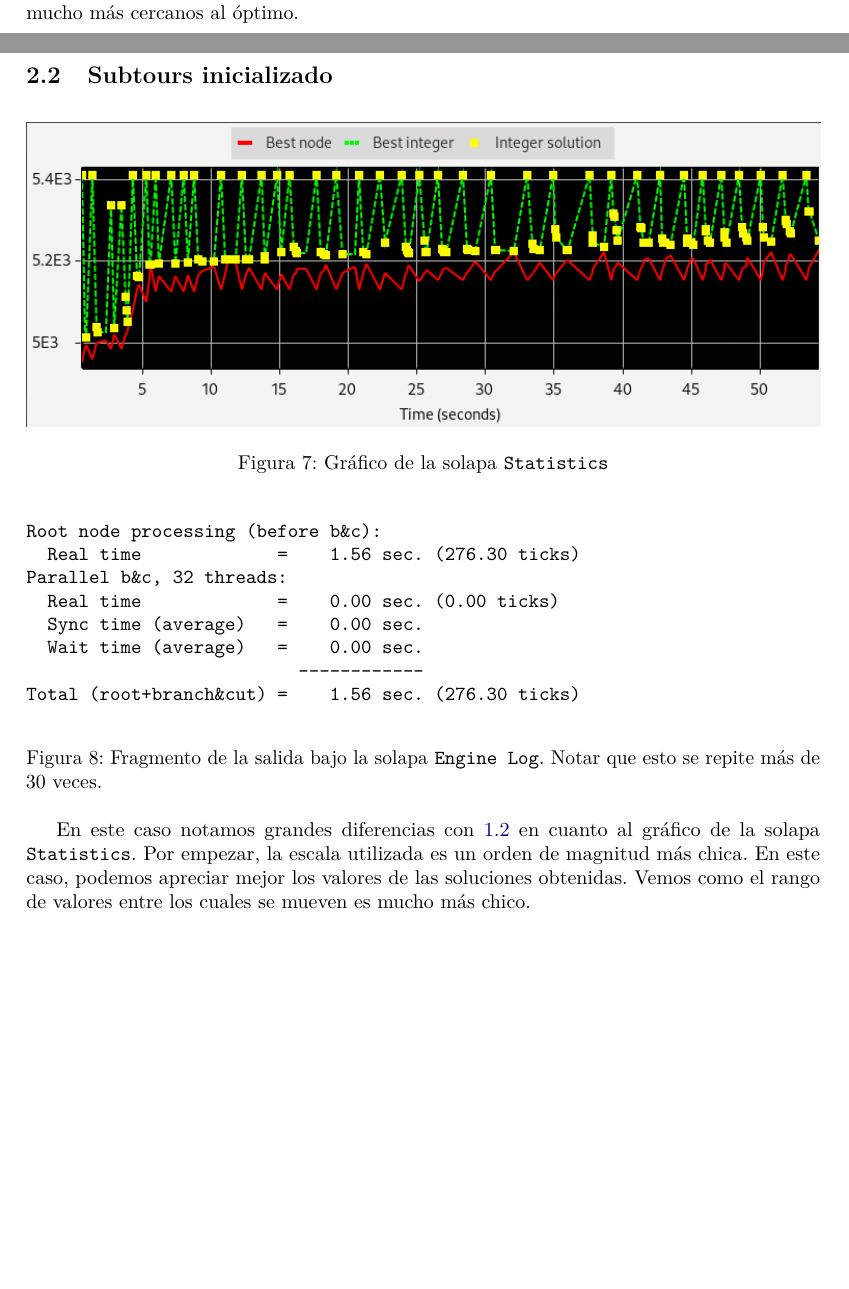
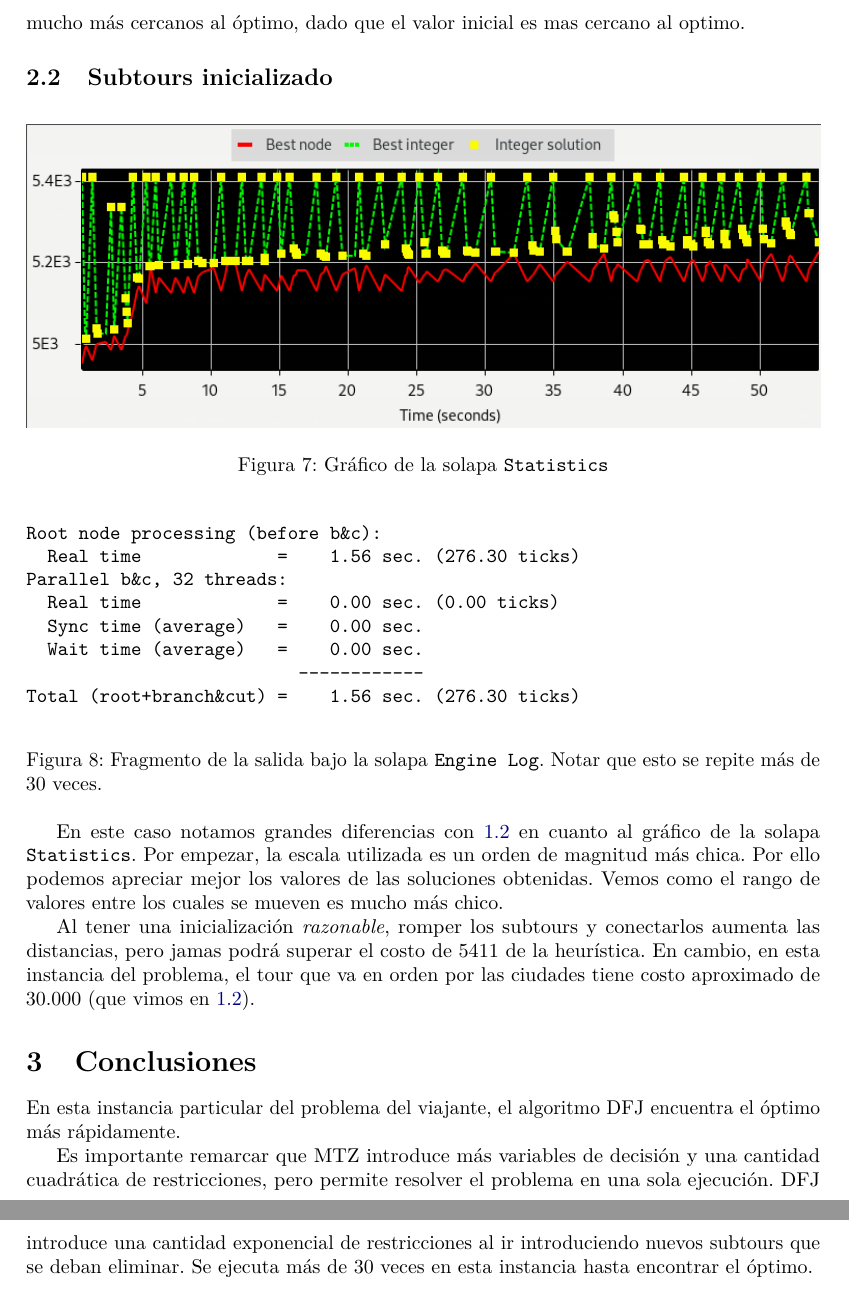
Before and after one commit to CrossNox/7114-TP1-2022C2, a LaTeX document (entrega3/informe/informe.tex): two parts of pages 5 and 6 of 6 before the commit and two parts of pages 6 and 7 of 7 after it, joined at a grey line, cut at the place of the change, the shorter picture padded with empty space. Compiled offline with pdfLaTeX.

Commit message:
termino informe

```diff
--- a/entrega3/informe/informe.tex
+++ b/entrega3/informe/informe.tex
@@ -132,7 +141,7 @@ Total (root+branch&cut) =   74.38 sec. (38133.19 ticks)
 \caption{Fragmento de la salida bajo la solapa \texttt{Engine Log}}
 \end{figure}
 
-Vemos, al comparar con \ref{MTZ}, que agregar la salida de la heurística como inicialización el modelo converge $\approx 13\%$ más rapido. Las soluciones iniciales encontradas tienen valores mucho más cercanos al óptimo.
+Vemos, al comparar con \ref{MTZ}, que agregar la salida de la heurística como inicialización el modelo converge $\approx 13\%$ más rápido. Las soluciones iniciales encontradas tienen valores mucho más cercanos al óptimo, dado que el valor inicial es mas cercano al optimo.
 
 \subsection{Subtours inicializado}
 \begin{figure}[H]
@@ -155,7 +164,14 @@ Total (root+branch&cut) =    1.56 sec. (276.30 ticks)
 \caption{Fragmento de la salida bajo la solapa \texttt{Engine Log}. Notar que esto se repite más de 30 veces.}
 \end{figure}
 
-En este caso notamos grandes diferencias con \ref{Subtours} en cuanto al gráfico de la solapa \texttt{Statistics}. Por empezar, la escala utilizada es un orden de magnitud más chica. En este caso, podemos apreciar mejor los valores de las soluciones obtenidas. Vemos como el rango de valores entre los cuales se mueven es mucho más chico.
+En este caso notamos grandes diferencias con \ref{Subtours} en cuanto al gráfico de la solapa \texttt{Statistics}. Por empezar, la escala utilizada es un orden de magnitud más chica. Por ello podemos apreciar mejor los valores de las soluciones obtenidas. Vemos como el rango de valores entre los cuales se mueven es mucho más chico.
+
+Al tener una inicialización \textit{razonable}, romper los subtours y conectarlos aumenta las distancias, pero jamas podrá superar el costo de 5411 de la heurística. En cambio, en esta instancia del problema, el tour que va en orden por las ciudades tiene costo aproximado de 30.000 (que vimos en \ref{Subtours}).
+
+\section{Conclusiones}
+En esta instancia particular del problema del viajante, el algoritmo DFJ encuentra el óptimo más rápidamente.
+
+Es importante remarcar que MTZ introduce más variables de decisión y una cantidad cuadrática de restricciones, pero permite resolver el problema en una sola ejecución. DFJ introduce una cantidad exponencial de restricciones al ir introduciendo nuevos subtours que se deban eliminar. Se ejecuta más de 30 veces en esta instancia hasta encontrar el óptimo.
 
 \printbibliography
 
```
Also changed, not shown: entrega3/informe/images/MTZ.png, entrega3/informe/images/MTZ_init.png, entrega3/informe/images/mtz_init.png (deleted), entrega3/informe/informe.pdf, entrega3/informe/informe.tex (15 more changed lines).
